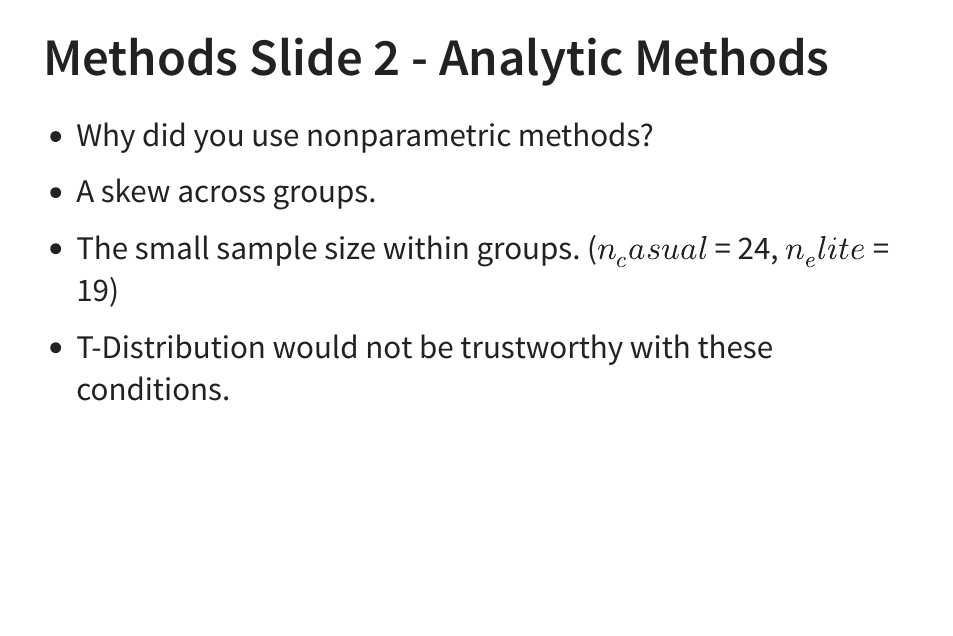
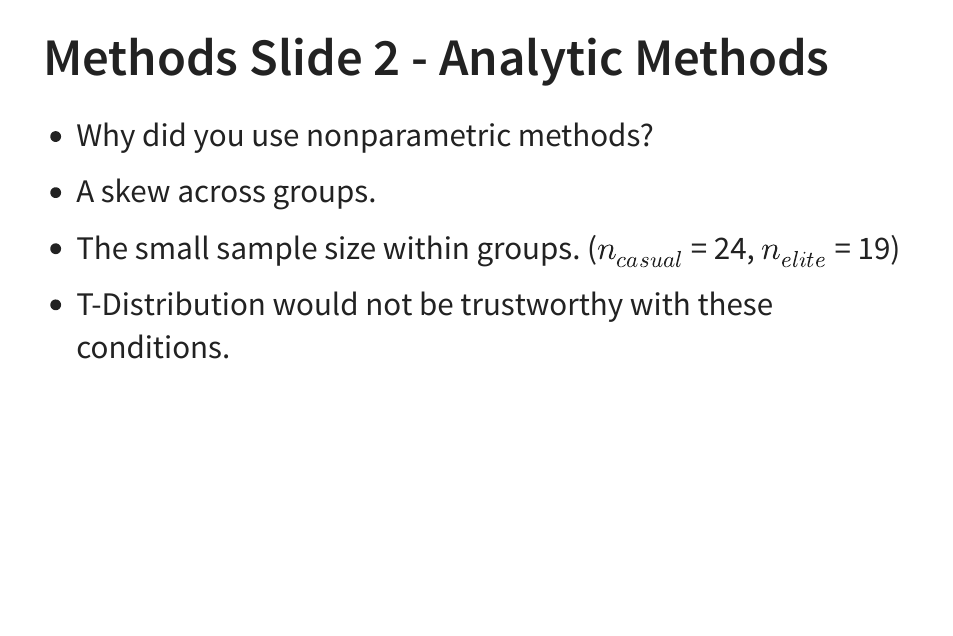
Before and after one commit to bellaisac/stat-320-project, a Quarto document (Team_-stat320-project-part2.qmd): page 9 of 16. The pictures show the output file Team_-stat320-project-part2.html that the author committed with the source, opened offline.

Commit message:
chilis pt 2

```diff
--- a/Team_-stat320-project-part2.qmd
+++ b/Team_-stat320-project-part2.qmd
@@ -59,7 +59,7 @@ execute:
 - Why did you use nonparametric methods?
 
 - A skew across groups.
-- The small sample size within groups. ($n_casual$ = 24, $n_elite$ = 19)
+- The small sample size within groups. ($n_{casual}$ = 24, $n_{elite}$ = 19)
 - T-Distribution would not be trustworthy with these conditions.
 
 
```
Also changed, not shown: Team_-stat320-project-part2.html.
